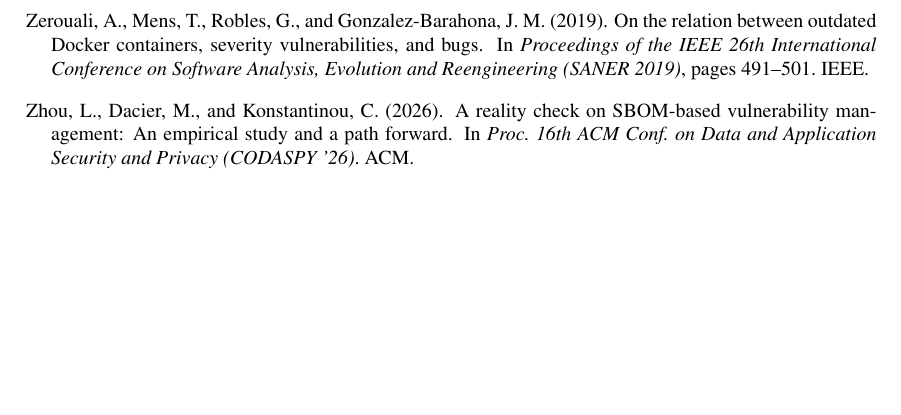
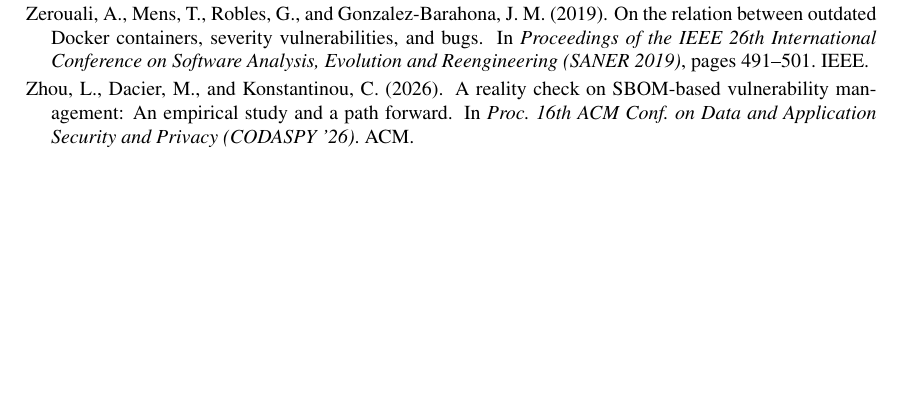
Before and after one commit to ChimangoScan/os-census, a LaTeX paper (paper/main.tex): part of page 10 of 10 before the commit and part of page 9 of 9 after it, cut so that both start at the same text, the shorter picture padded with empty space. Compiled offline with pdfLaTeX.

Commit message:
Tighten spacing between bibliography entries

```diff
--- a/paper/main.tex
+++ b/paper/main.tex
@@ -470,6 +470,19 @@
 
 {\footnotesize
 \bibliographystyle{sbc}
+\begingroup
+\makeatletter
+\let\oldthebibliography\thebibliography
+\let\endoldthebibliography\endthebibliography
+\renewcommand{\thebibliography}[1]{%
+  \oldthebibliography{#1}%
+  \setlength{\itemsep}{-0.5ex}%
+  \setlength{\parskip}{4pt}%
+  \setlength{\parsep}{0pt}%
+  \setlength{\topsep}{0pt}%
+}
+\makeatother
 \bibliography{paper}
+\endgroup
 }
 \end{document}
```
Also changed, not shown: paper/main.pdf.
